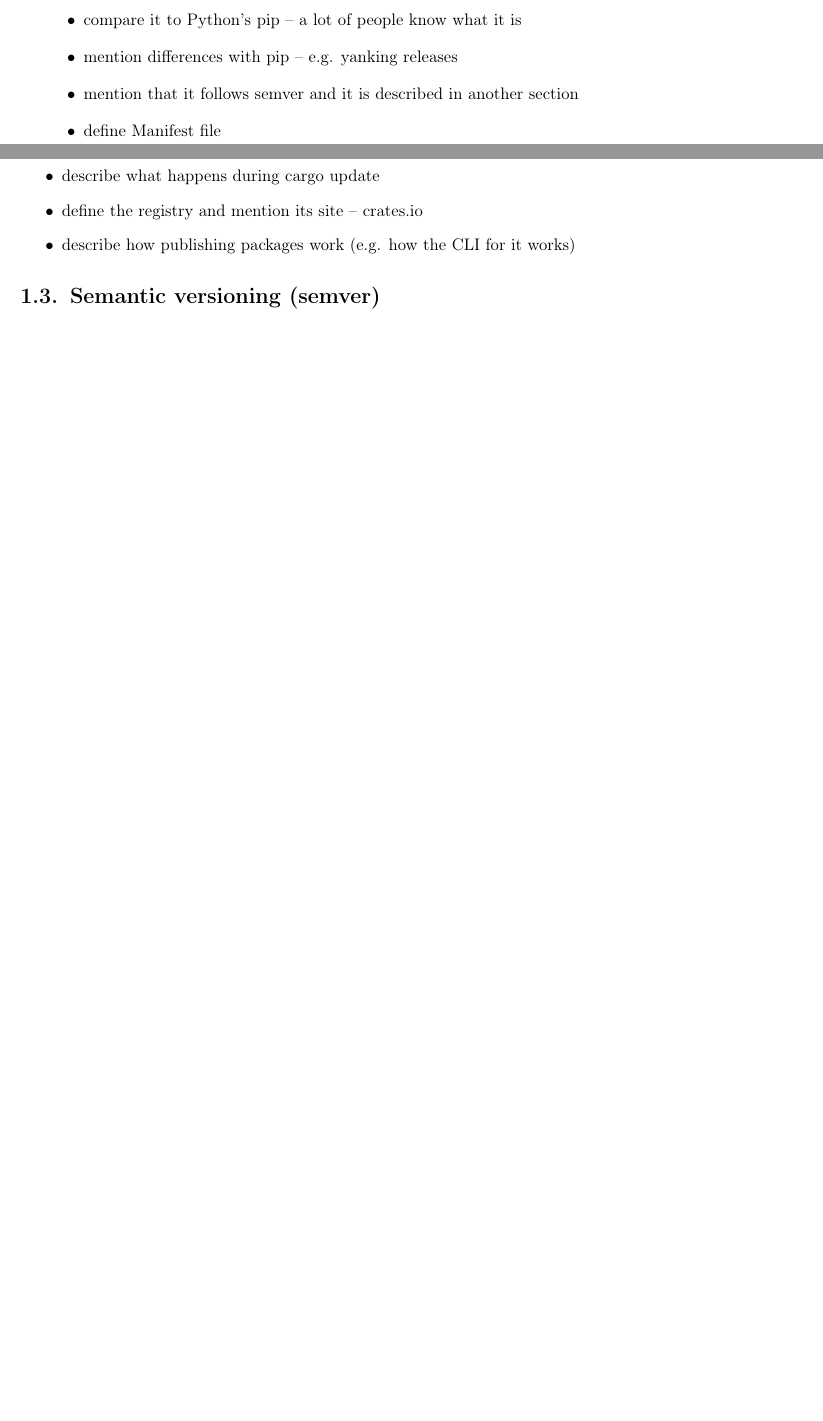
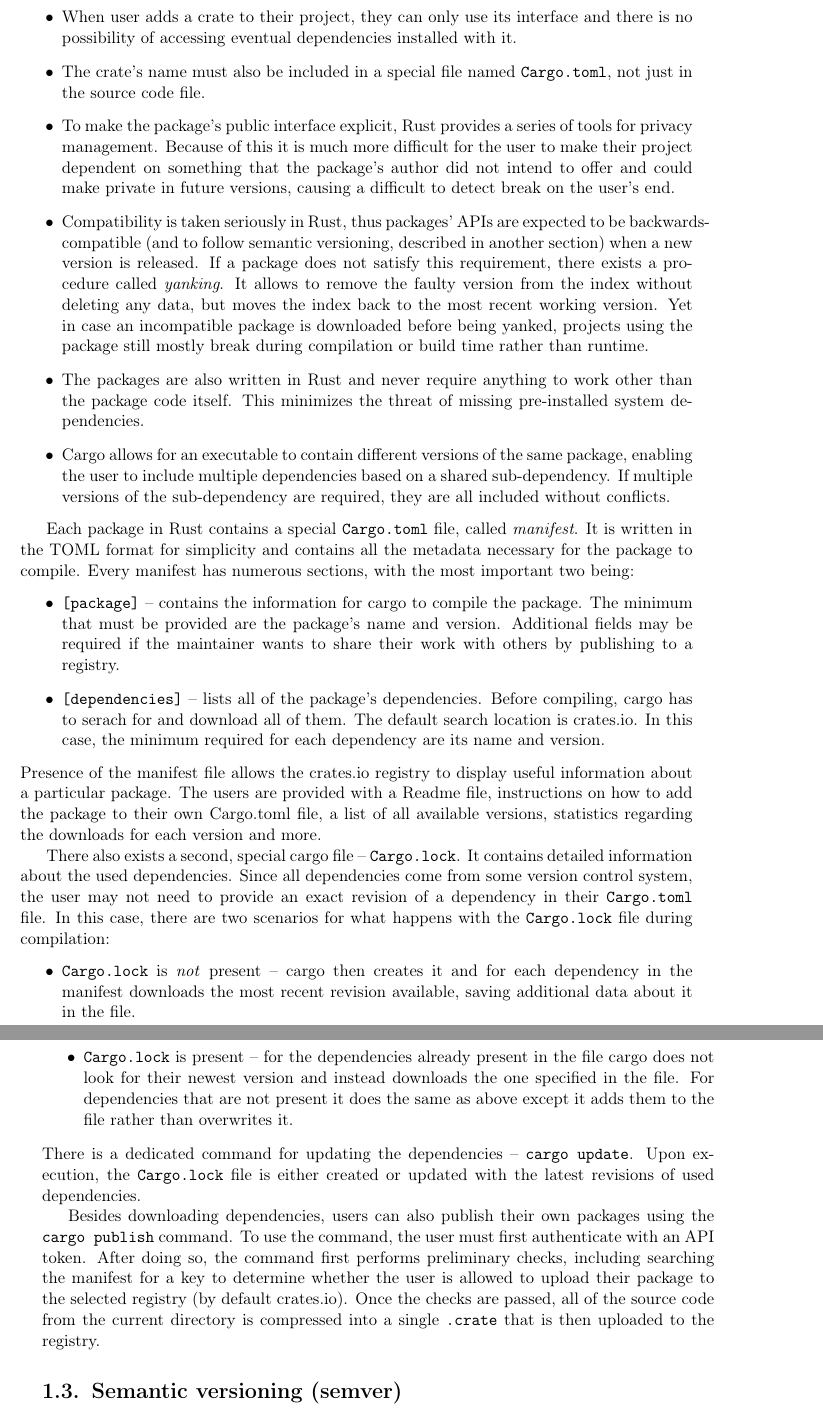
Before and after one commit to tonowak/bachelors-thesis, a LaTeX thesis (thesis-en.tex): two parts of pages 11 and 12 of 27 before the commit and two parts of pages 12 and 13 of 29 after it, joined at a grey line, cut at the place of the change, the shorter picture padded with empty space. Compiled offline with pdfLaTeX.

Commit message:
Cargo section

```diff
--- a/thesis-en.tex
+++ b/thesis-en.tex
@@ -148,11 +154,74 @@ TODO:
-	\item compare it to Python's pip -- a lot of people know what it is
-	\item mention differences with pip -- e.g. yanking releases
-	\item mention that it follows semver and it is described in another section
-	\item define Manifest file
-	\item describe what happens during cargo update
-	\item define the registry and mention its site -- crates.io
-	\item describe how publishing packages work (e.g. how the CLI for it works)
+	\item Cargo's crates are installed using venvs (virtual environments), thus they cannot be
+		installed in a location that would interfere with unrelated code.
+	\item When user adds a crate to their project, they can only use its interface and there is
+		no possibility of accessing eventual dependencies installed with it.
+	\item The crate's name must also be included in a special file named \texttt{Cargo.toml}, not just in the source
+		code file.
+	\item To make the package's public interface explicit, Rust provides a series of tools for privacy
+		management. Because of this it is much more difficult for the user to make their project dependent
+		on something that the package's author did not intend to offer and could make private in future
+		versions, causing a difficult to detect break on the user's end.
+	\item Compatibility is taken seriously in Rust, thus packages' APIs are expected to be backwards-compatible
+		(and to follow semantic versioning, described in another section) when a new version is released.
+		If a package does not satisfy this requirement, there exists a procedure called \textit{yanking}.
+		It allows to remove the faulty version from the index without deleting any data, but moves the
+		index back to the most recent working version.
+		Yet in case an incompatible package is downloaded before being yanked, projects using the package
+		still mostly break during compilation or build time rather than runtime.
+	\item The packages are also written in Rust and never require anything to work other than the package
+		code itself. This minimizes the threat of missing pre-installed system dependencies.
+	\item Cargo allows for an executable to contain different versions of the same package, enabling the user to
+		include multiple dependencies based on a shared sub-dependency. If multiple versions of the
+		sub-dependency are required, they are all included without conflicts.
 \end{itemize}
+
+Each package in Rust contains a special \texttt{Cargo.toml} file, called \textit{manifest}. It is
+written in the TOML format for simplicity and contains all the metadata necessary for the package
+to compile. Every manifest has numerous sections, with the most important two being:
+\begin{itemize}
+	\item \texttt{[package]} -- contains the information for cargo to compile the package.
+		The minimum that must be provided are the package's name and version. Additional fields may be
+		required if the maintainer wants to share their work with others by publishing to a registry.
+	\item \texttt{[dependencies]} -- lists all of the package's dependencies.
+		Before compiling, cargo has to serach for and download all of them. The default search location
+		is crates.io. In this case, the minimum required for each dependency are its name and version.
+\end{itemize}
+Presence of the manifest file allows the crates.io registry to display useful information about a particular package.
+The users are provided with a Readme file, instructions on how to add the package to their own Cargo.toml
+file, a list of all available versions, statistics regarding the downloads for each version and more.
+
+There also exists a second, special cargo file -- \texttt{Cargo.lock}. It contains detailed information about
+the used dependencies. Since all dependencies come from some version control system, the user may not need to
+provide an exact revision of a dependency in their \texttt{Cargo.toml} file. In this case, there are two scenarios
+for what happens with the \texttt{Cargo.lock} file during compilation:
+\begin{itemize}
+	\item \texttt{Cargo.lock} is \textit{not} present -- cargo then creates it and for each dependency in
+		the manifest downloads the most recent revision available, saving additional data about
+		it in the file.
+	\item \texttt{Cargo.lock} is present -- for the dependencies already present in the file cargo does not
+		look for their newest version and instead downloads the one specified in the file. For dependencies that
+		are not present it does the same as above except it adds them to the file rather than overwrites it.
+\end{itemize}
+There is a dedicated command for updating the dependencies -- \texttt{cargo update}. Upon execution,
+the \texttt{Cargo.lock} file is either created or updated with the latest revisions of used dependencies.
+
+Besides downloading dependencies, users can also publish their own packages using the \texttt{cargo publish} command.
+To use the command, the user must first authenticate with an API token. After doing so, the command
+first performs preliminary checks, including searching the manifest for a key to determine whether the user
+is allowed to upload their package to the selected registry (by default crates.io). Once the checks are passed, all of the
+source code from the current directory is compressed into a single \texttt{.crate} that is then uploaded to the registry.
+
+% TODO:
+% \begin{itemize}
+% 	\item describe cargo
+% 	\item compare it to Python's pip -- a lot of people know what it is
+% 	\item mention differences with pip -- e.g. yanking releases
+% 	\item mention that it follows semver and it is described in another section
+% 	\item define Manifest file
+% 	\item describe what happens during cargo update
+% 	\item define the registry and mention its site -- crates.io
+% 	\item describe how publishing packages work (e.g. how the CLI for it works)
+% \end{itemize}
 
 \section{Semantic versioning (semver)}
 
```
Also changed, not shown: thesis-en.tex (25 more changed lines).
